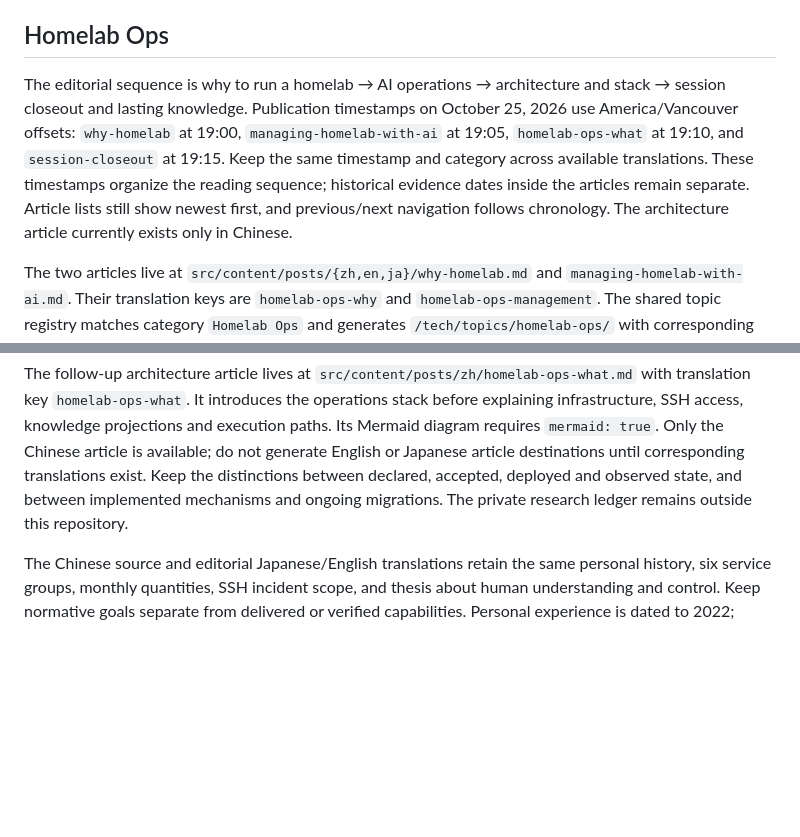
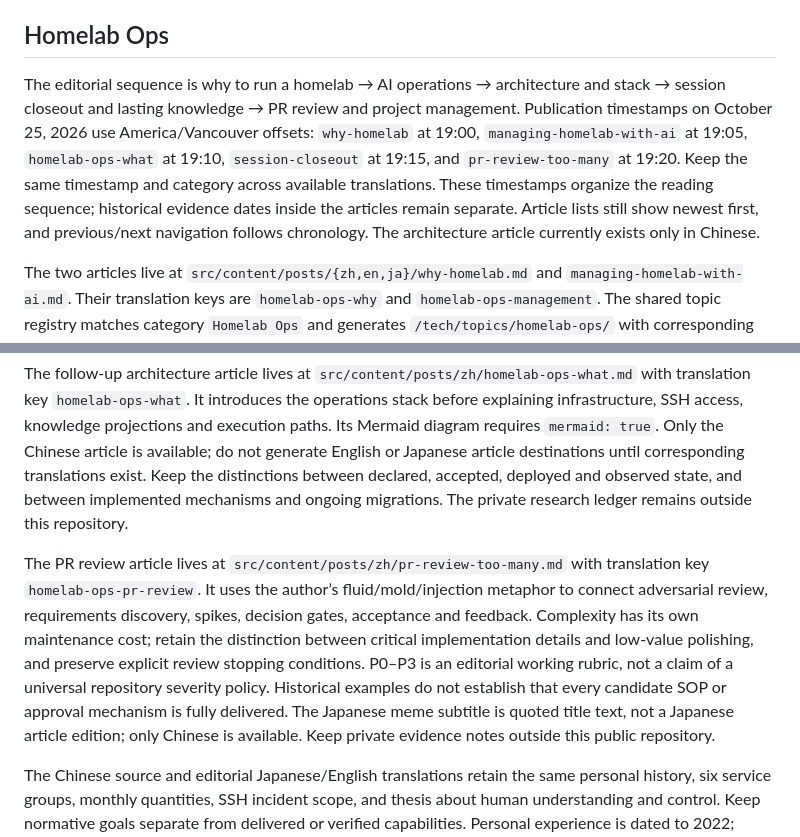
Before and after one commit to Jarvie8176/blog-tech, a Markdown page: docs/content.md, 2 parts joined by grey strips. Rendered like a GitHub page; blank space fills up the shorter version.

```diff
--- a/docs/content.md
+++ b/docs/content.md
@@ -36,11 +36,13 @@ Each edition ends with a localized, copyable closeout prompt adapted from the au
 
 ## Homelab Ops
 
-The editorial sequence is why to run a homelab → AI operations → architecture and stack → session closeout and lasting knowledge. Publication timestamps on October 25, 2026 use America/Vancouver offsets: `why-homelab` at 19:00, `managing-homelab-with-ai` at 19:05, `homelab-ops-what` at 19:10, and `session-closeout` at 19:15. Keep the same timestamp and category across available translations. These timestamps organize the reading sequence; historical evidence dates inside the articles remain separate. Article lists still show newest first, and previous/next navigation follows chronology. The architecture article currently exists only in Chinese.
+The editorial sequence is why to run a homelab → AI operations → architecture and stack → session closeout and lasting knowledge → PR review and project management. Publication timestamps on October 25, 2026 use America/Vancouver offsets: `why-homelab` at 19:00, `managing-homelab-with-ai` at 19:05, `homelab-ops-what` at 19:10, `session-closeout` at 19:15, and `pr-review-too-many` at 19:20. Keep the same timestamp and category across available translations. These timestamps organize the reading sequence; historical evidence dates inside the articles remain separate. Article lists still show newest first, and previous/next navigation follows chronology. The architecture article currently exists only in Chinese.
 
 The two articles live at `src/content/posts/{zh,en,ja}/why-homelab.md` and `managing-homelab-with-ai.md`. Their translation keys are `homelab-ops-why` and `homelab-ops-management`. The shared topic registry matches category `Homelab Ops` and generates `/tech/topics/homelab-ops/` with corresponding `/tech/en/` and `/tech/ja/` destinations, linked from the topic index, sidebar and homepage. Category pages remain available separately.
 
 The follow-up architecture article lives at `src/content/posts/zh/homelab-ops-what.md` with translation key `homelab-ops-what`. It introduces the operations stack before explaining infrastructure, SSH access, knowledge projections and execution paths. Its Mermaid diagram requires `mermaid: true`. Only the Chinese article is available; do not generate English or Japanese article destinations until corresponding translations exist. Keep the distinctions between declared, accepted, deployed and observed state, and between implemented mechanisms and ongoing migrations. The private research ledger remains outside this repository.
+
+The PR review article lives at `src/content/posts/zh/pr-review-too-many.md` with translation key `homelab-ops-pr-review`. It uses the author’s fluid/mold/injection metaphor to connect adversarial review, requirements discovery, spikes, decision gates, acceptance and feedback. Complexity has its own maintenance cost; retain the distinction between critical implementation details and low-value polishing, and preserve explicit review stopping conditions. P0–P3 is an editorial working rubric, not a claim of a universal repository severity policy. Historical examples do not establish that every candidate SOP or approval mechanism is fully delivered. The Japanese meme subtitle is quoted title text, not a Japanese article edition; only Chinese is available. Keep private evidence notes outside this public repository.
 
 The Chinese source and editorial Japanese/English translations retain the same personal history, six service groups, monthly quantities, SSH incident scope, and thesis about human understanding and control. Keep normative goals separate from delivered or verified capabilities. Personal experience is dated to 2022; manual management continued before 2026. The first exact AI-delegation date is not asserted.
 
```
Also changed, not shown: README.md (+1 -1 lines), 1 other file.
